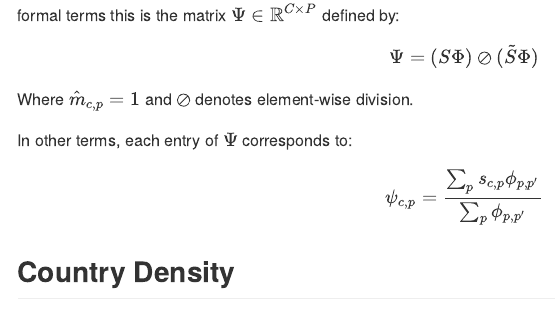
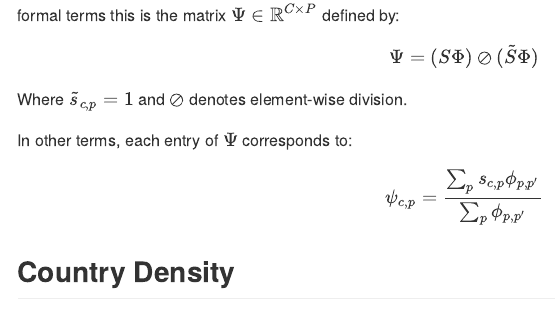
Before and after one commit to pachadotdev/oec-documentation, an R Markdown document (04-measures.Rmd): the page in a window 1100 px wide, from 4810 px down. The pictures show the output file docs/04-measures.md that the author committed with the source, drawn offline in the style of GitHub.

Commit message:
fixes typo in product density notes

```diff
--- a/04-measures.Rmd
+++ b/04-measures.Rmd
@@ -185,7 +185,7 @@ $$
 \Psi = (S\Phi) \oslash (\tilde{S}\Phi)
 $$
 
-Where $\hat{m}_{c,p} = 1$ and $\oslash$ denotes element-wise division.
+Where $\tilde{s}_{c,p} = 1$ and $\oslash$ denotes element-wise division.
 
 In other terms, each entry of $\Psi$ corresponds to:
 $$
```
Also changed, not shown: docs/04-measures.md, docs/index.md, docs/search_index.json, 9 other files.
